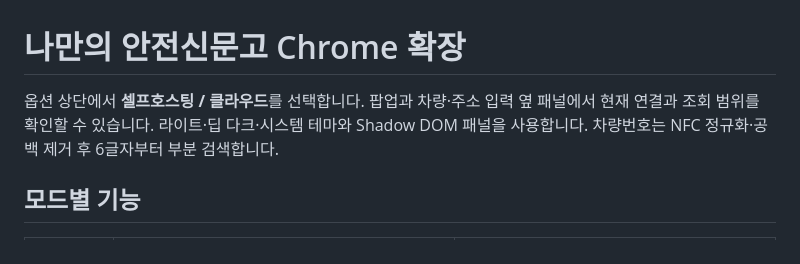
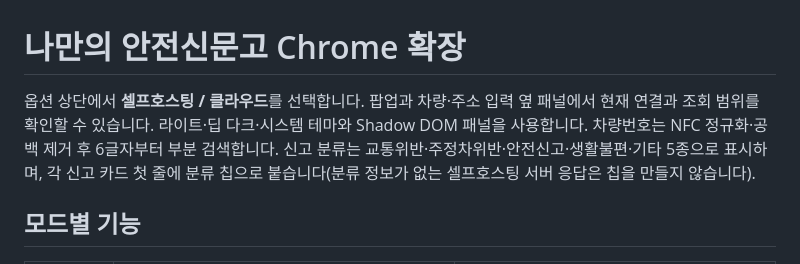
Before and after one commit to Fentanest/safetyreport-chromeextension, a Markdown page: README.md, the part around the change. Drawn GitHub-style.

```diff
--- a/README.md
+++ b/README.md
@@ -1,6 +1,6 @@
 # 나만의 안전신문고 Chrome 확장
 
-옵션 상단에서 **셀프호스팅 / 클라우드**를 선택합니다. 팝업과 차량·주소 입력 옆 패널에서 현재 연결과 조회 범위를 확인할 수 있습니다. 라이트·딥 다크·시스템 테마와 Shadow DOM 패널을 사용합니다. 차량번호는 NFC 정규화·공백 제거 후 6글자부터 부분 검색합니다.
+옵션 상단에서 **셀프호스팅 / 클라우드**를 선택합니다. 팝업과 차량·주소 입력 옆 패널에서 현재 연결과 조회 범위를 확인할 수 있습니다. 라이트·딥 다크·시스템 테마와 Shadow DOM 패널을 사용합니다. 차량번호는 NFC 정규화·공백 제거 후 6글자부터 부분 검색합니다. 신고 분류는 교통위반·주정차위반·안전신고·생활불편·기타 5종으로 표시하며, 각 신고 카드 첫 줄에 분류 칩으로 붙습니다(분류 정보가 없는 셀프호스팅 서버 응답은 칩을 만들지 않습니다).
 
 ## 모드별 기능
 
```
Also changed, not shown: CHANGELOG.md (+24 -0 lines), CLAUDE.md (+4 -4 lines).
